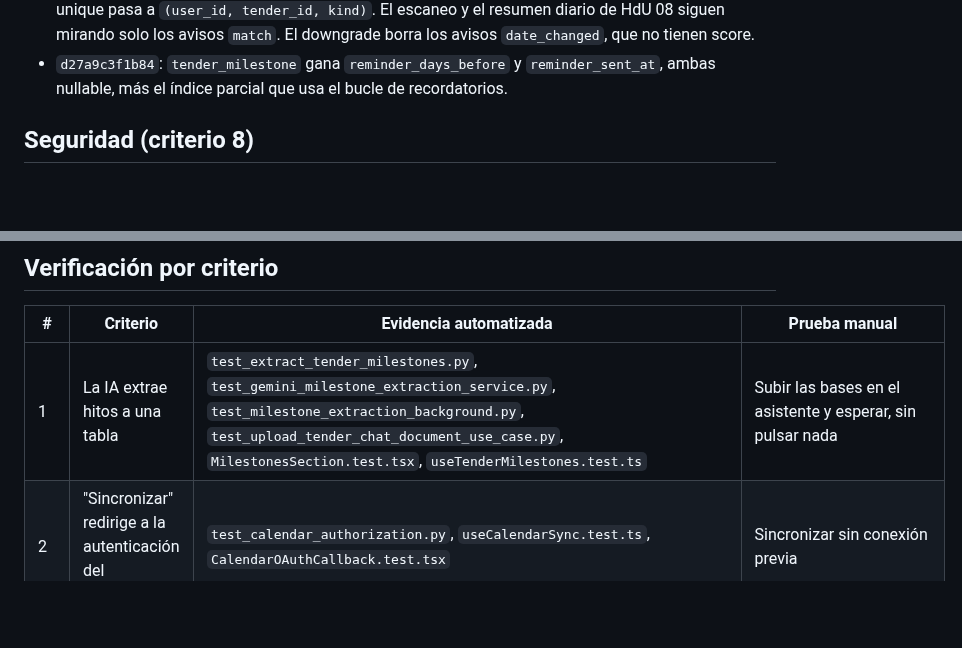
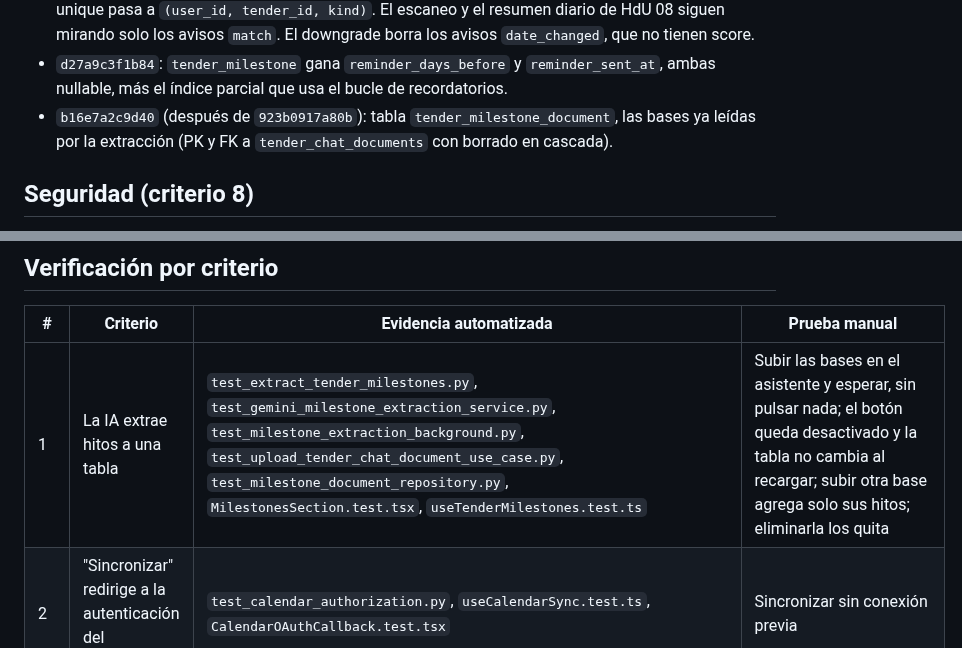
Before and after one commit to Proyectos-Ya/fesw-2026, a Markdown page: monorepo/TESTING-HU16.md, 2 parts joined by grey strips. GitHub-like rendering; blank space fills up the shorter version.

```diff
--- a/monorepo/TESTING-HU16.md
+++ b/monorepo/TESTING-HU16.md
@@ -170,6 +183,8 @@ Migraciones, todas compatibles hacia atrás y en una sola cabeza:
   `date_changed`, que no tienen score.
 - `d27a9c3f1b84`: `tender_milestone` gana `reminder_days_before` y `reminder_sent_at`, ambas
   nullable, más el índice parcial que usa el bucle de recordatorios.
+- `b16e7a2c9d40` (después de `923b0917a80b`): tabla `tender_milestone_document`, las bases ya
+  leídas por la extracción (PK y FK a `tender_chat_documents` con borrado en cascada).
 
 ## Seguridad (criterio 8)
 
@@ -187,7 +202,7 @@ Migraciones, todas compatibles hacia atrás y en una sola cabeza:
 
 | # | Criterio | Evidencia automatizada | Prueba manual |
 |---|---|---|---|
-| 1 | La IA extrae hitos a una tabla | `test_extract_tender_milestones.py`, `test_gemini_milestone_extraction_service.py`, `test_milestone_extraction_background.py`, `test_upload_tender_chat_document_use_case.py`, `MilestonesSection.test.tsx`, `useTenderMilestones.test.ts` | Subir las bases en el asistente y esperar, sin pulsar nada |
+| 1 | La IA extrae hitos a una tabla | `test_extract_tender_milestones.py`, `test_gemini_milestone_extraction_service.py`, `test_milestone_extraction_background.py`, `test_upload_tender_chat_document_use_case.py`, `test_milestone_document_repository.py`, `MilestonesSection.test.tsx`, `useTenderMilestones.test.ts` | Subir las bases en el asistente y esperar, sin pulsar nada; el botón queda desactivado y la tabla no cambia al recargar; subir otra base agrega solo sus hitos; eliminarla los quita |
 | 2 | "Sincronizar" redirige a la autenticación del proveedor | `test_calendar_authorization.py`, `useCalendarSync.test.ts`, `CalendarOAuthCallback.test.tsx` | Sincronizar sin conexión previa |
 | 3 | Evento con título, fecha exacta y enlace de retorno | `test_sync_milestones.py`, `test_google_calendar_client.py` (payload verificado) | Abrir el evento en Google Calendar |
 | 4 | Cambio en Mercado Público → evento actualizado + "Fecha modificada" | `test_refresh_synced_tender_dates.py`, `test_dispatch_pending_deliveries.py`, `NotificationPanel.test.tsx` | Ver abajo |
```
Also changed, not shown: other parts of monorepo/TESTING-HU16.md (+24 -11 lines).
